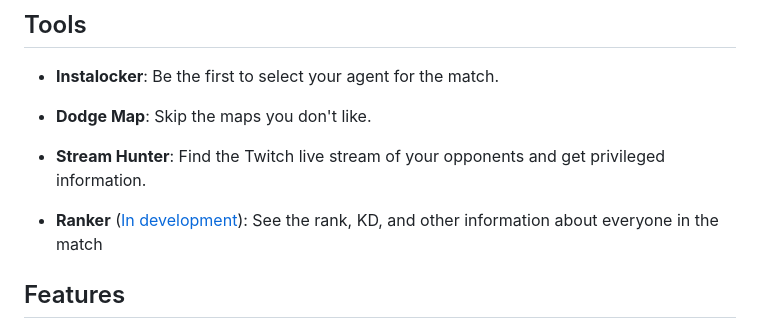
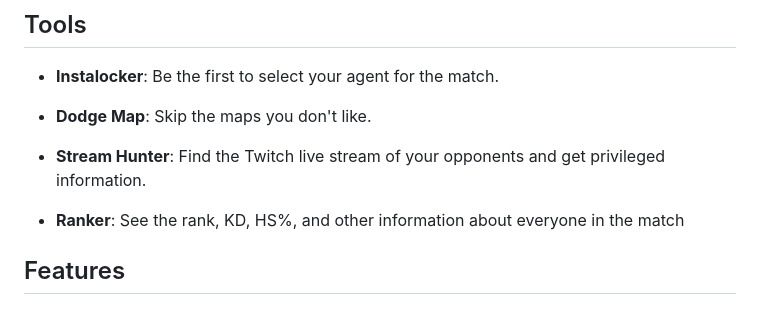
Before and after one commit to Davi-S/Toolorant, a Markdown page: README.md, the part around the change. GitHub-like rendering.

Commit message:
Update README.md
• Added Ranker tool

```diff
--- a/README.md
+++ b/README.md
@@ -36,8 +36,8 @@ Toolorant is a collection of tools for Valorant designed to enhance your gamepla
 - **Stream Hunter**:
   Find the Twitch live stream of your opponents and get privileged information.
 
-- **Ranker** ([In development](#outro)):
-  See the rank, KD, and other information about everyone in the match
+- **Ranker**:
+  See the rank, KD, HS%, and other information about everyone in the match
 
 ## Features
 
```
